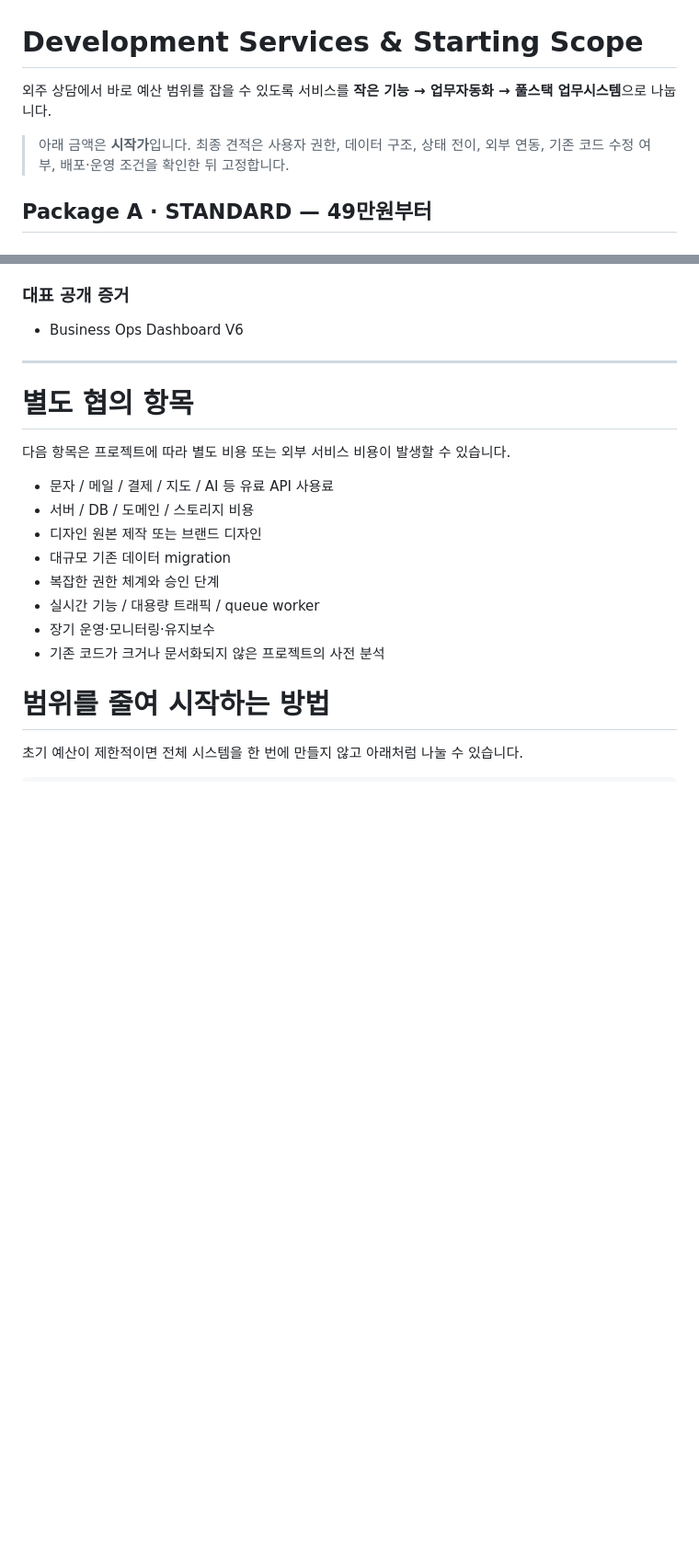
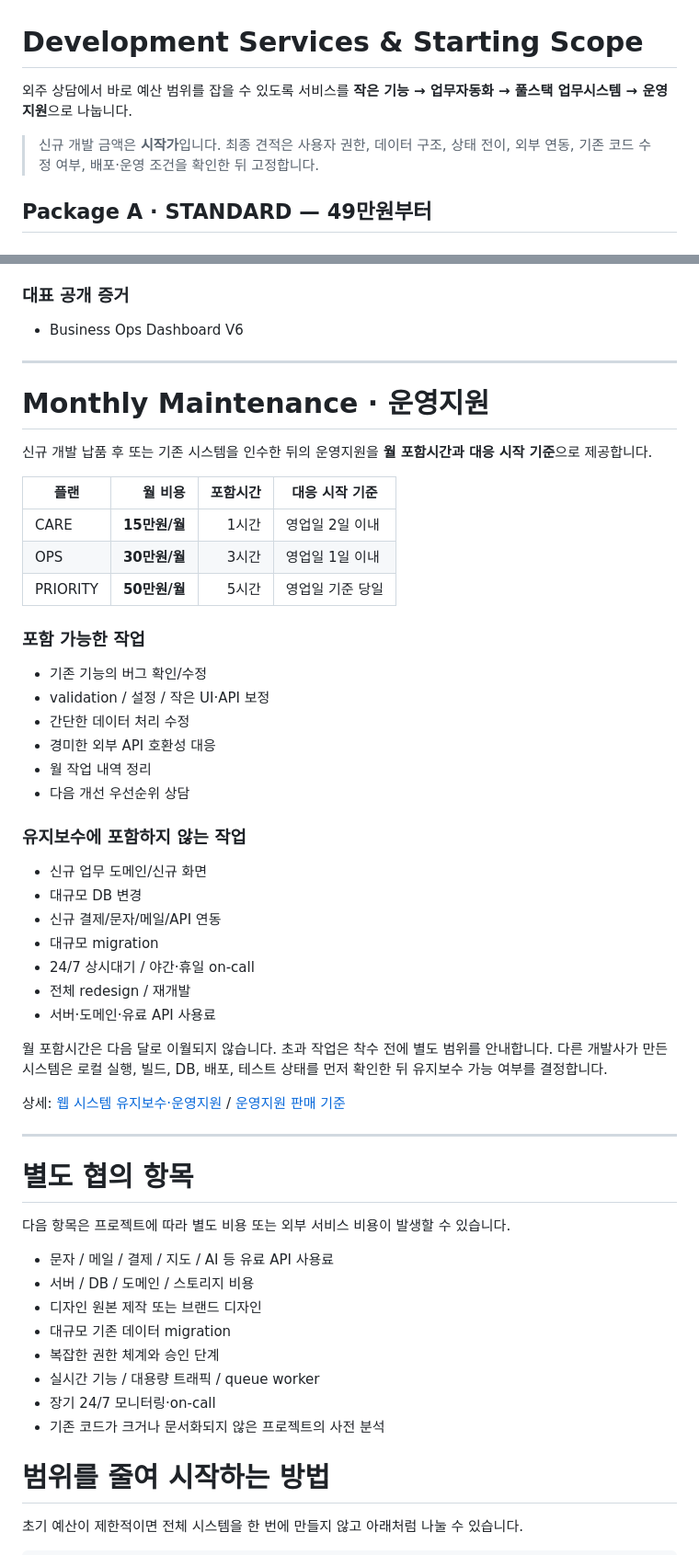
Before and after one commit to Kzone87/portfolio, a Markdown page: SERVICES.md, 2 parts joined by grey strips. Shown at 92% size. Drawn GitHub-style; blank space fills up the shorter version.

Commit message:
add monthly maintenance and operations support plans

```diff
--- a/SERVICES.md
+++ b/SERVICES.md
@@ -1,8 +1,8 @@
 # Development Services & Starting Scope
 
-외주 상담에서 바로 예산 범위를 잡을 수 있도록 서비스를 **작은 기능 → 업무자동화 → 풀스택 업무시스템**으로 나눕니다.
+외주 상담에서 바로 예산 범위를 잡을 수 있도록 서비스를 **작은 기능 → 업무자동화 → 풀스택 업무시스템 → 운영지원**으로 나눕니다.
 
-> 아래 금액은 **시작가**입니다. 최종 견적은 사용자 권한, 데이터 구조, 상태 전이, 외부 연동, 기존 코드 수정 여부, 배포·운영 조건을 확인한 뒤 고정합니다.
+> 신규 개발 금액은 **시작가**입니다. 최종 견적은 사용자 권한, 데이터 구조, 상태 전이, 외부 연동, 기존 코드 수정 여부, 배포·운영 조건을 확인한 뒤 고정합니다.
 
 ## Package A · STANDARD — 49만원부터
 
@@ -83,6 +83,41 @@
 
 ---
 
+# Monthly Maintenance · 운영지원
+
+신규 개발 납품 후 또는 기존 시스템을 인수한 뒤의 운영지원을 **월 포함시간과 대응 시작 기준**으로 제공합니다.
+
+| 플랜 | 월 비용 | 포함시간 | 대응 시작 기준 |
+| --- | ---: | ---: | --- |
+| CARE | **15만원/월** | 1시간 | 영업일 2일 이내 |
+| OPS | **30만원/월** | 3시간 | 영업일 1일 이내 |
+| PRIORITY | **50만원/월** | 5시간 | 영업일 기준 당일 |
+
+### 포함 가능한 작업
+
+- 기존 기능의 버그 확인/수정
+- validation / 설정 / 작은 UI·API 보정
+- 간단한 데이터 처리 수정
+- 경미한 외부 API 호환성 대응
+- 월 작업 내역 정리
+- 다음 개선 우선순위 상담
+
+### 유지보수에 포함하지 않는 작업
+
+- 신규 업무 도메인/신규 화면
+- 대규모 DB 변경
+- 신규 결제/문자/메일/API 연동
+- 대규모 migration
+- 24/7 상시대기 / 야간·휴일 on-call
+- 전체 redesign / 재개발
+- 서버·도메인·유료 API 사용료
+
+월 포함시간은 다음 달로 이월되지 않습니다. 초과 작업은 착수 전에 별도 범위를 안내합니다. 다른 개발사가 만든 시스템은 로컬 실행, 빌드, DB, 배포, 테스트 상태를 먼저 확인한 뒤 유지보수 가능 여부를 결정합니다.
+
+상세: [웹 시스템 유지보수·운영지원](./services/maintenance.html) / [운영지원 판매 기준](./sales/MAINTENANCE.md)
+
+---
+
 # 별도 협의 항목
 
 다음 항목은 프로젝트에 따라 별도 비용 또는 외부 서비스 비용이 발생할 수 있습니다.
@@ -93,7 +128,7 @@
 - 대규모 기존 데이터 migration
 - 복잡한 권한 체계와 승인 단계
 - 실시간 기능 / 대용량 트래픽 / queue worker
-- 장기 운영·모니터링·유지보수
+- 장기 24/7 모니터링·on-call
 - 기존 코드가 크거나 문서화되지 않은 프로젝트의 사전 분석
 
 # 범위를 줄여 시작하는 방법
```
Also changed, not shown: other parts of SERVICES.md (+1 -0 lines).
